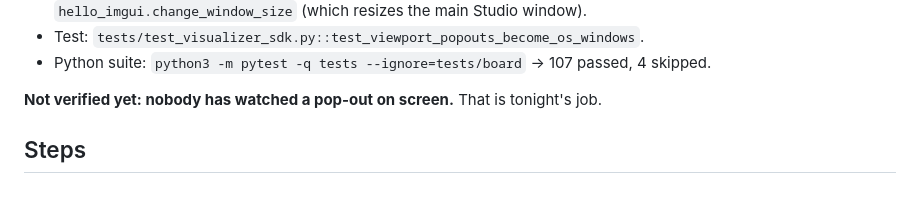
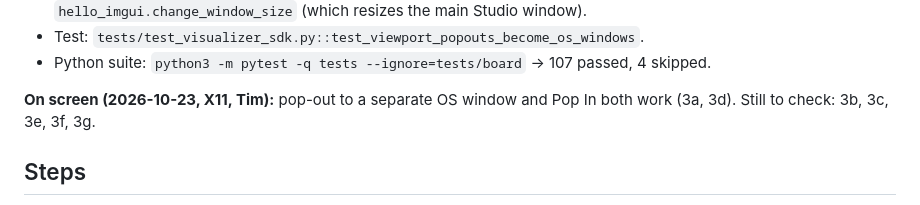
Before and after one commit to tcmichals/AbstractX, a Markdown page: docs/prompts/CLAUDE_STUDIO_VIEWPORTS.md, the part around the change. Drawn GitHub-style.

Commit message:
docs: record on-screen check - Studio pop-out and pop-in work with default viewports (X11)
[SPEC-STUDIO-01] Manual run of abstractx_studio.py --demo on X11: Float Canvas
opens a separate OS window, Pop In docks it back.

Not checked: second monitor, size presets, tab Pop to Canvas, tab drag-out,
--no-viewports, Wayland, Windows.

```diff
--- a/docs/prompts/CLAUDE_STUDIO_VIEWPORTS.md
+++ b/docs/prompts/CLAUDE_STUDIO_VIEWPORTS.md
@@ -26,7 +26,8 @@ AI trailers, and push `main`.
 - Test: `tests/test_visualizer_sdk.py::test_viewport_popouts_become_os_windows`.
 - Python suite: `python3 -m pytest -q tests --ignore=tests/board` -> 107 passed, 4 skipped.
 
-**Not verified yet: nobody has watched a pop-out on screen.** That is tonight's job.
+**On screen (2026-10-23, X11, Tim):** pop-out to a separate OS window and Pop In both work (3a, 3d).
+Still to check: 3b, 3c, 3e, 3f, 3g.
 
 ## Steps
 
```
Also changed, not shown: engineering_log.md (+1 -0 lines).
